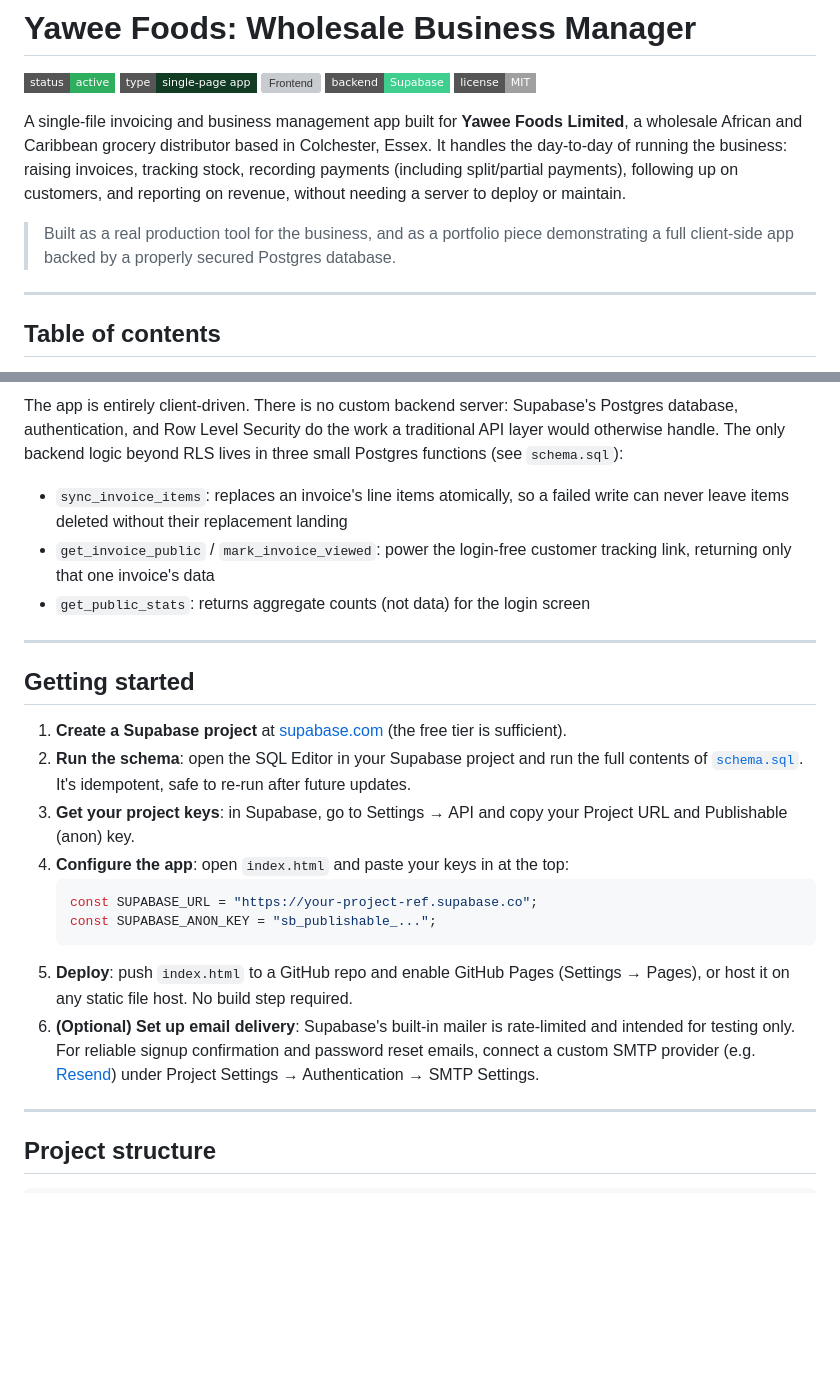
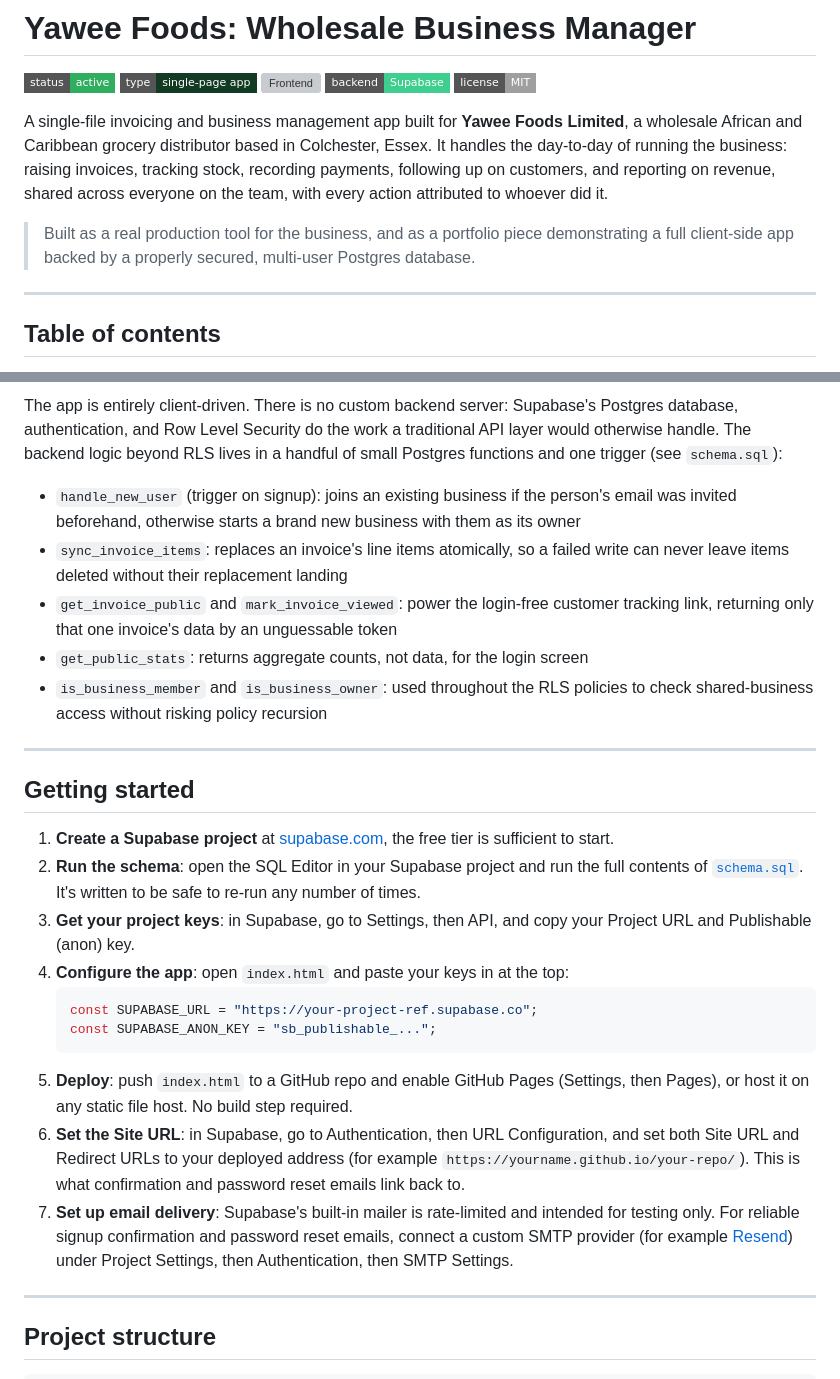
Before and after one commit to yoismail/yaweefoods_invoice, a Markdown page: README.md, 2 parts joined by grey strips. GitHub-like rendering; badges without logos; blank space fills up the shorter version; grey boxes are pictures that could not be loaded.

````diff
--- a/README.md
+++ b/README.md
@@ -6,9 +6,9 @@
 ![Backend](https://img.shields.io/badge/backend-Supabase-3ECF8E?style=flat-square)
 ![License](https://img.shields.io/badge/license-MIT-lightgrey?style=flat-square)
 
-A single-file invoicing and business management app built for **Yawee Foods Limited**, a wholesale African and Caribbean grocery distributor based in Colchester, Essex. It handles the day-to-day of running the business: raising invoices, tracking stock, recording payments (including split/partial payments), following up on customers, and reporting on revenue, without needing a server to deploy or maintain.
+A single-file invoicing and business management app built for **Yawee Foods Limited**, a wholesale African and Caribbean grocery distributor based in Colchester, Essex. It handles the day-to-day of running the business: raising invoices, tracking stock, recording payments, following up on customers, and reporting on revenue, shared across everyone on the team, with every action attributed to whoever did it.
 
-> Built as a real production tool for the business, and as a portfolio piece demonstrating a full client-side app backed by a properly secured Postgres database.
+> Built as a real production tool for the business, and as a portfolio piece demonstrating a full client-side app backed by a properly secured, multi-user Postgres database.
 
 ---
 
@@ -101,25 +115,28 @@ flowchart LR
 ```
 
-The app is entirely client-driven. There is no custom backend server: Supabase's Postgres database, authentication, and Row Level Security do the work a traditional API layer would otherwise handle. The only backend logic beyond RLS lives in three small Postgres functions (see `schema.sql`):
+The app is entirely client-driven. There is no custom backend server: Supabase's Postgres database, authentication, and Row Level Security do the work a traditional API layer would otherwise handle. The backend logic beyond RLS lives in a handful of small Postgres functions and one trigger (see `schema.sql`):
 
+- `handle_new_user` (trigger on signup): joins an existing business if the person's email was invited beforehand, otherwise starts a brand new business with them as its owner
 - `sync_invoice_items`: replaces an invoice's line items atomically, so a failed write can never leave items deleted without their replacement landing
-- `get_invoice_public` / `mark_invoice_viewed`: power the login-free customer tracking link, returning only that one invoice's data
-- `get_public_stats`: returns aggregate counts (not data) for the login screen
+- `get_invoice_public` and `mark_invoice_viewed`: power the login-free customer tracking link, returning only that one invoice's data by an unguessable token
+- `get_public_stats`: returns aggregate counts, not data, for the login screen
+- `is_business_member` and `is_business_owner`: used throughout the RLS policies to check shared-business access without risking policy recursion
 
 ---
 
 ## Getting started
 
-1. **Create a Supabase project** at [supabase.com](https://supabase.com) (the free tier is sufficient).
-2. **Run the schema**: open the SQL Editor in your Supabase project and run the full contents of [`schema.sql`](./schema.sql). It's idempotent, safe to re-run after future updates.
-3. **Get your project keys**: in Supabase, go to Settings → API and copy your Project URL and Publishable (anon) key.
+1. **Create a Supabase project** at [supabase.com](https://supabase.com), the free tier is sufficient to start.
+2. **Run the schema**: open the SQL Editor in your Supabase project and run the full contents of [`schema.sql`](./schema.sql). It's written to be safe to re-run any number of times.
+3. **Get your project keys**: in Supabase, go to Settings, then API, and copy your Project URL and Publishable (anon) key.
 4. **Configure the app**: open `index.html` and paste your keys in at the top:
    ```js
    const SUPABASE_URL = "https://your-project-ref.supabase.co";
    const SUPABASE_ANON_KEY = "sb_publishable_...";
    ```
-5. **Deploy**: push `index.html` to a GitHub repo and enable GitHub Pages (Settings → Pages), or host it on any static file host. No build step required.
-6. **(Optional) Set up email delivery**: Supabase's built-in mailer is rate-limited and intended for testing only. For reliable signup confirmation and password reset emails, connect a custom SMTP provider (e.g. [Resend](https://resend.com)) under Project Settings → Authentication → SMTP Settings.
+5. **Deploy**: push `index.html` to a GitHub repo and enable GitHub Pages (Settings, then Pages), or host it on any static file host. No build step required.
+6. **Set the Site URL**: in Supabase, go to Authentication, then URL Configuration, and set both Site URL and Redirect URLs to your deployed address (for example `https://yourname.github.io/your-repo/`). This is what confirmation and password reset emails link back to.
+7. **Set up email delivery**: Supabase's built-in mailer is rate-limited and intended for testing only. For reliable signup confirmation and password reset emails, connect a custom SMTP provider (for example [Resend](https://resend.com)) under Project Settings, then Authentication, then SMTP Settings.
 
 ---
 
````
Also changed, not shown: other parts of README.md (+46 -30 lines).
